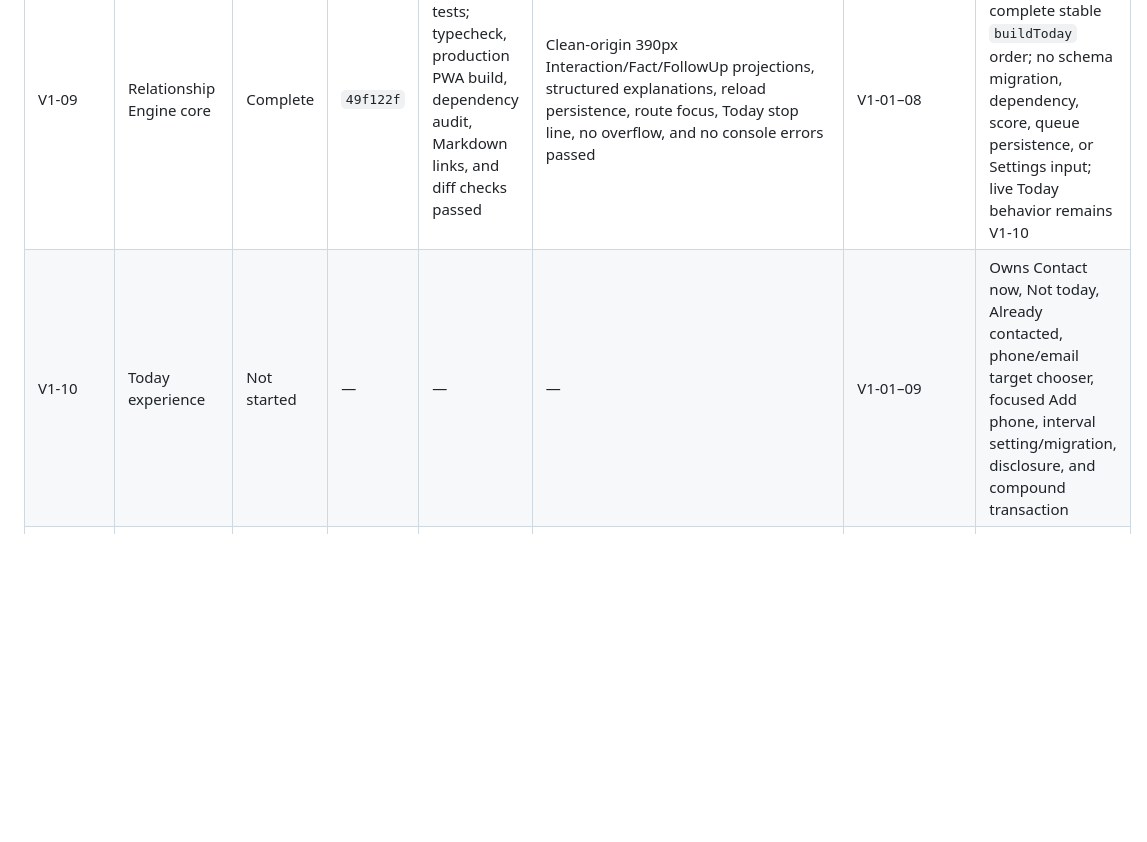
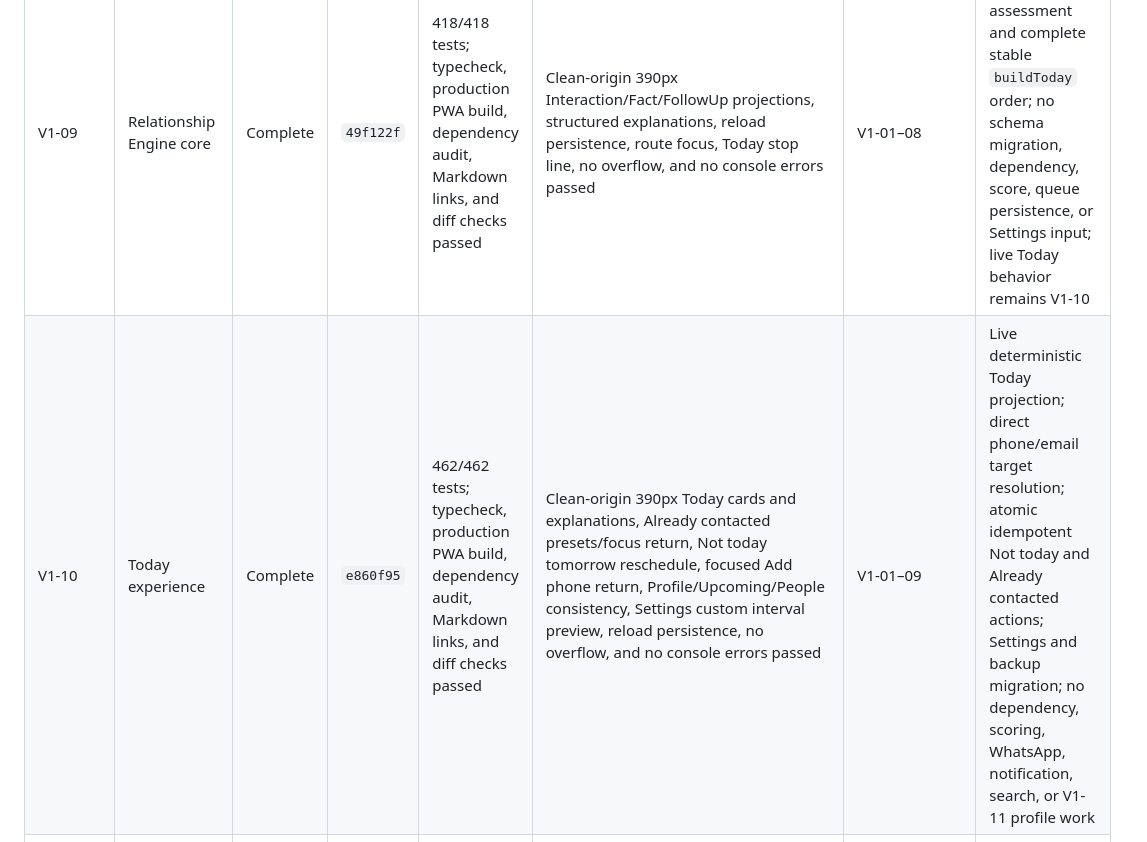
Before and after one commit to drlizlondon/peopleos, a Markdown page: PACKAGE_STATUS.md, the part around the change. Drawn GitHub-style; blank space fills up the shorter version.

Commit message:
Record V1-10 package completion

```diff
--- a/PACKAGE_STATUS.md
+++ b/PACKAGE_STATUS.md
@@ -13,7 +13,7 @@ Operational ledger only. Package scope and acceptance criteria remain authoritat
 | V1-07 | Follow-ups and cadence | Complete | `5841f9e` | 257/257 tests; typecheck, production PWA build, dependency audit, Markdown links, and diff checks passed | Clean-origin 390px create, snooze/repeat, complete with/without contact, cancel, cadence, filters, Profile/Upcoming/history/Timeline consistency, reload/offline PWA, no overflow, and no console errors passed | V1-01–06 | Atomic lifecycle and Not today primitives with timezone-safe dates, durable idempotency, and reciprocal validation; no schema migration or dependency; V1-08+ behavior remains deferred |
 | V1-08 | Reach Out | Complete | `a9f1597` | 320/320 tests; typecheck, production PWA build, dependency audit, Markdown links, and diff checks passed | Clean-origin 390px provisional capture, reminder/context planning, identity completion with phone and affiliation, queue/detail/Profile/Upcoming/Timeline consistency, Dormant/reactivate/completion, reload/offline PWA, Settings/Data routes, keyboard focus, no overflow, and no console errors passed | V1-01–07 | First-class Reach Out reuses Person, FollowUp, and Interaction with reciprocal sole-current reminder ownership and explicit provisional resolution; no schema migration or dependency; visible search/filter controls remain V1-11 and V1-09+ behavior remains deferred |
 | V1-09 | Relationship Engine core | Complete | `49f122f` | 418/418 tests; typecheck, production PWA build, dependency audit, Markdown links, and diff checks passed | Clean-origin 390px Interaction/Fact/FollowUp projections, structured explanations, reload persistence, route focus, Today stop line, no overflow, and no console errors passed | V1-01–08 | Pure fixed-policy assessment and complete stable `buildToday` order; no schema migration, dependency, score, queue persistence, or Settings input; live Today behavior remains V1-10 |
-| V1-10 | Today experience | Not started | — | — | — | V1-01–09 | Owns Contact now, Not today, Already contacted, phone/email target chooser, focused Add phone, interval setting/migration, disclosure, and compound transaction |
+| V1-10 | Today experience | Complete | `e860f95` | 462/462 tests; typecheck, production PWA build, dependency audit, Markdown links, and diff checks passed | Clean-origin 390px Today cards and explanations, Already contacted presets/focus return, Not today tomorrow reschedule, focused Add phone return, Profile/Upcoming/People consistency, Settings custom interval preview, reload persistence, no overflow, and no console errors passed | V1-01–09 | Live deterministic Today projection; direct phone/email target resolution; atomic idempotent Not today and Already contacted actions; Settings and backup migration; no dependency, scoring, WhatsApp, notification, search, or V1-11 profile work |
 | V1-11 | Search and complete person profile | Not started | — | — | — | V1-01–10 | Must preserve the focused Contact Methods route and return-to-Today state |
 | V1-12 | Batch networking capture | Not started | — | — | — | V1-01–11 | — |
 | V1-13 | Contact actions and product hardening | Not started | — | — | — | V1-01–12 | Adds WhatsApp target resolution, Profile template composition, vCard, and hardening; notifications remain V1-14 |
```
